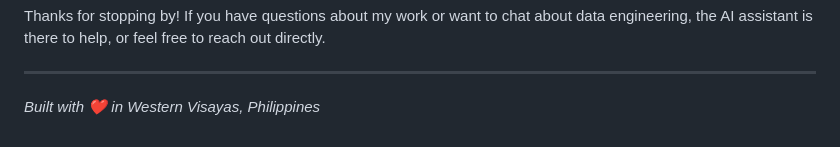
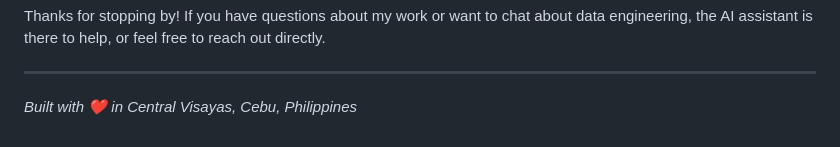
Before and after one commit to MightMike143/mike-vincent-ragay-portfolio, a Markdown page: README.md, the part around the change. Rendered like a GitHub page.

Commit message:
change address in readme file

```diff
--- a/README.md
+++ b/README.md
@@ -91,4 +91,4 @@ Thanks for stopping by! If you have questions about my work or want to chat abou
 
 ---
 
-*Built with ❤️ in Western Visayas, Philippines*
+*Built with ❤️ in Central Visayas, Cebu, Philippines*
```
